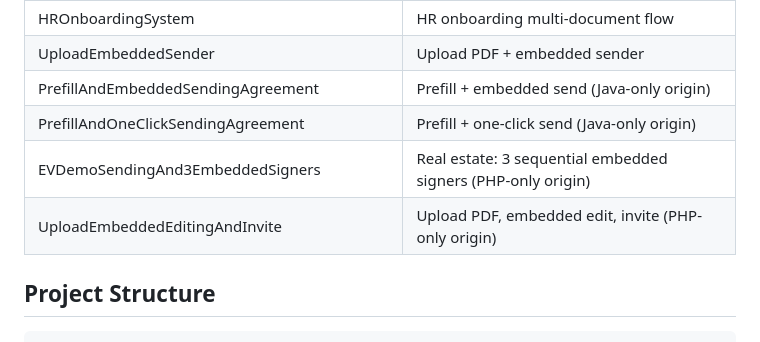
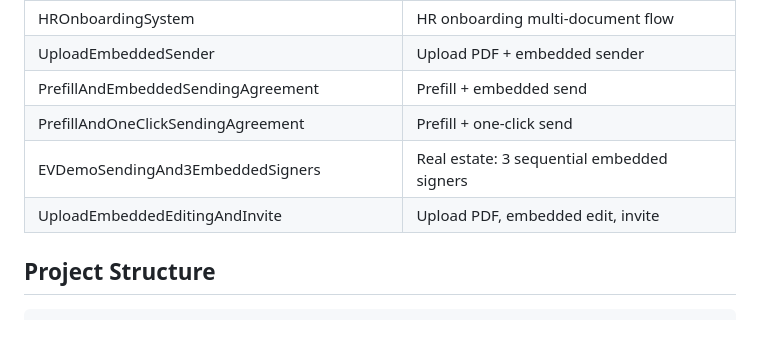
Before and after one commit to signnow/python-sample-app, a Markdown page: README.md, the part around the change. GitHub-like rendering.

Commit message:
Removing mentioning of php/java sdks

```diff
--- a/README.md
+++ b/README.md
@@ -78,10 +78,10 @@ http://localhost:8080/samples/EmbeddedSignerConsentForm
 | ISVWithFormAndOneClickSendMergeFields | ISV one-click send, merge fields |
 | HROnboardingSystem | HR onboarding multi-document flow |
 | UploadEmbeddedSender | Upload PDF + embedded sender |
-| PrefillAndEmbeddedSendingAgreement | Prefill + embedded send (Java-only origin) |
-| PrefillAndOneClickSendingAgreement | Prefill + one-click send (Java-only origin) |
-| EVDemoSendingAnd3EmbeddedSigners | Real estate: 3 sequential embedded signers (PHP-only origin) |
-| UploadEmbeddedEditingAndInvite | Upload PDF, embedded edit, invite (PHP-only origin) |
+| PrefillAndEmbeddedSendingAgreement | Prefill + embedded send |
+| PrefillAndOneClickSendingAgreement | Prefill + one-click send |
+| EVDemoSendingAnd3EmbeddedSigners | Real estate: 3 sequential embedded signers |
+| UploadEmbeddedEditingAndInvite | Upload PDF, embedded edit, invite |
 
 ## Project Structure
 
```
